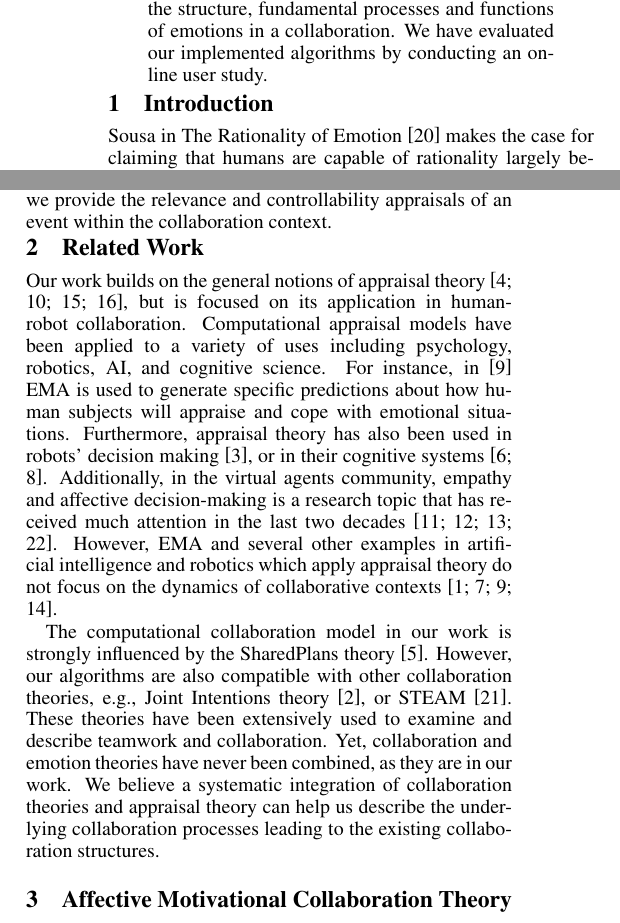
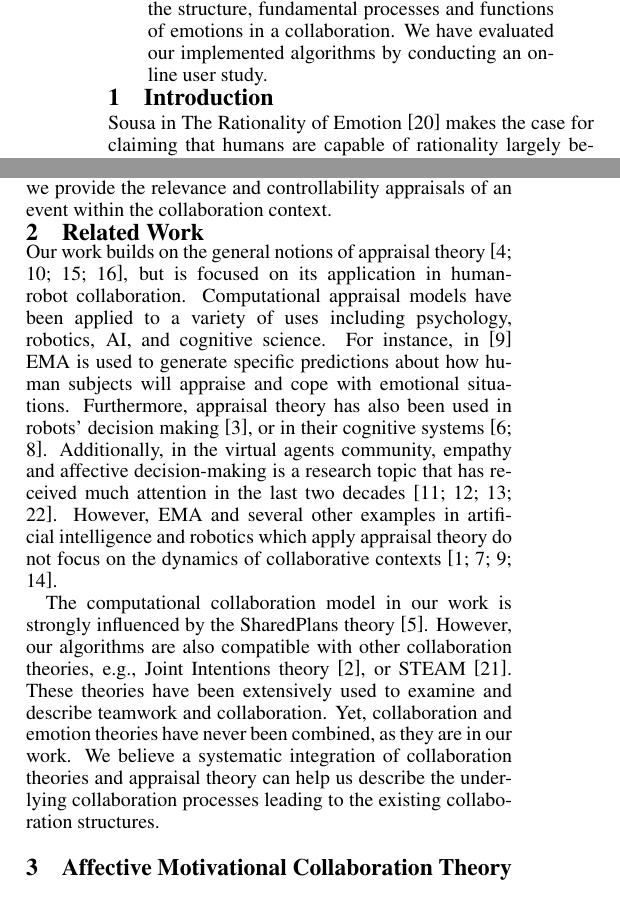
Before and after one commit to mshayganfar/IJCAI2016, a LaTeX paper (MahniShayganfar-IJCAI2016.tex): two parts of the columns of page 1 of 8, joined at a grey line, cut so that both start at the same text. Compiled offline with pdfLaTeX; a missing bibliography style is replaced by a similar one.

Commit message:
Just a minor change.

```diff
--- a/MahniShayganfar-IJCAI2016.tex
+++ b/MahniShayganfar-IJCAI2016.tex
@@ -71,7 +71,7 @@ We have evaluated our implemented algorithms by conducting an online user study.
 
 \vspace*{-7mm}
 \section{Introduction}
-
+\vspace*{-1mm}
 Sousa in The Rationality of Emotion \cite{sousa:rationality-emotion}
 makes the case for claiming that humans are capable of rationality largely
 because they are creatures with emotions. The idea of having robots or other
@@ -120,7 +120,7 @@ controllability appraisals of an event within the collaboration context.
 
 \vspace*{-4mm}
 \section{Related Work}
-
+\vspace*{-2mm}
 Our work builds on the general notions of appraisal theory
 \cite{gratch:domain-independent,marsella:computational,scherer:sequential-appraisal-process,scherer:appraisal-processes},
 but is focused on its application in human-robot collaboration. Computational
```
Also changed, not shown: MahniShayganfar-IJCAI2016.pdf, MahniShayganfar-IJCAI2016.tex (2 more changed lines), 2 other files.
